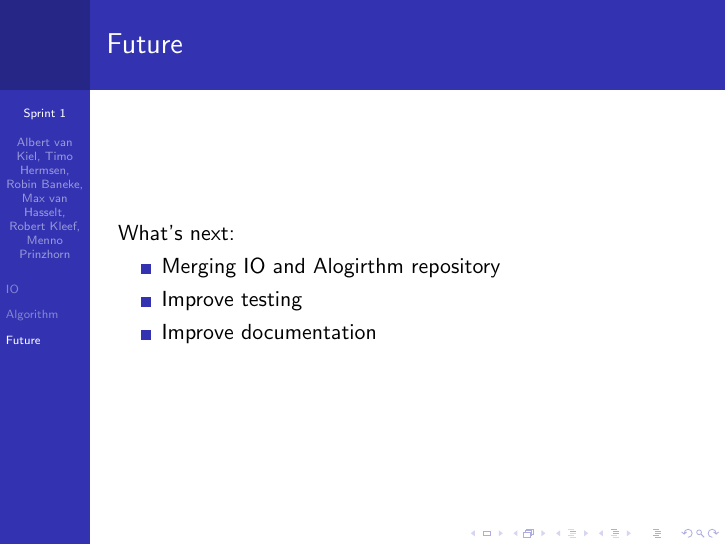
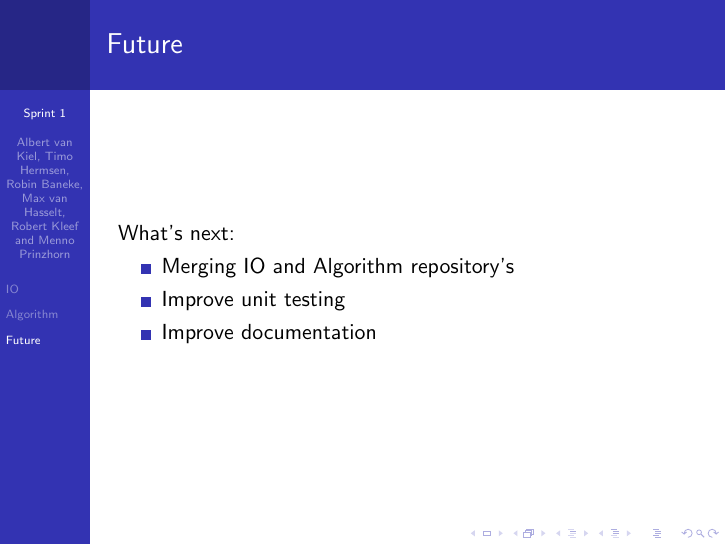
Before and after one commit to AUAS-Pulsar/Presentations, LaTeX slides (week2.tex): page 4 of 4. Compiled offline with pdfLaTeX.

Commit message:
- Added .gitignore for all LaTeX temp. files. - Fixed some typo's in the presentation.

```diff
--- a/week2.tex
+++ b/week2.tex
@@ -6,7 +6,7 @@
 
 \subtitle{IO and Algorithm}
 
-\author{Albert van Kiel, Timo Hermsen, Robin Baneke, Max van Hasselt, Robert Kleef, Menno Prinzhorn}
+\author{Albert van Kiel, Timo Hermsen, Robin Baneke, Max van Hasselt, Robert Kleef and Menno Prinzhorn}
 
 \date{\today}
 
@@ -41,8 +41,8 @@
 \begin{frame}{Future}
     What's next:
     \begin{itemize}
-        \item Merging IO and Alogirthm repository
-        \item Improve testing
+        \item Merging IO and Algorithm repository's
+        \item Improve unit testing
         \item Improve documentation
     \end{itemize}
 \end{frame}
```
Also changed, not shown: 1 other file.
